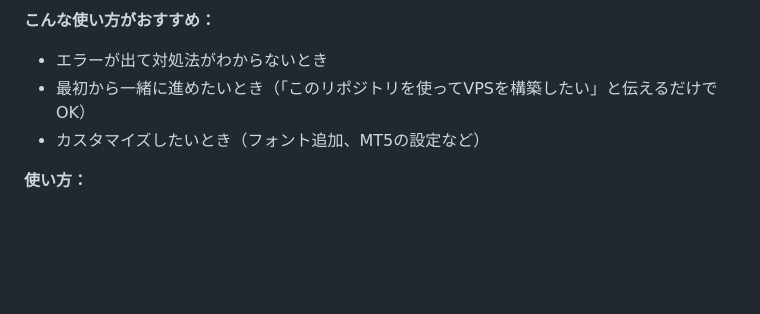
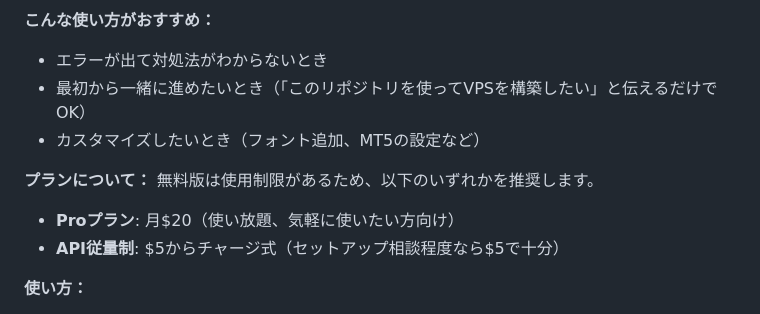
Before and after one commit to OgidaniLLC/linux-vps-portal, a Markdown page: TROUBLESHOOTING.md, the part around the change. Rendered like a GitHub page; blank space fills up the shorter version.

Commit message:
Add Claude.ai plan recommendations to troubleshooting guide
Co-Authored-By: Claude Sonnet 4.6 <noreply@anthropic.com>

```diff
--- a/TROUBLESHOOTING.md
+++ b/TROUBLESHOOTING.md
@@ -96,6 +96,11 @@ ssh root@[VPSのIP] "cd ~/trading-vps && docker compose restart"
 - 最初から一緒に進めたいとき（「このリポジトリを使ってVPSを構築したい」と伝えるだけでOK）
 - カスタマイズしたいとき（フォント追加、MT5の設定など）
 
+**プランについて：**
+無料版は使用制限があるため、以下のいずれかを推奨します。
+- **Proプラン**: 月$20（使い放題、気軽に使いたい方向け）
+- **API従量制**: $5からチャージ式（セットアップ相談程度なら$5で十分）
+
 **使い方：**
 1. [Claude.ai](https://claude.ai) を開く
 2. 以下のように貼り付ける
```
